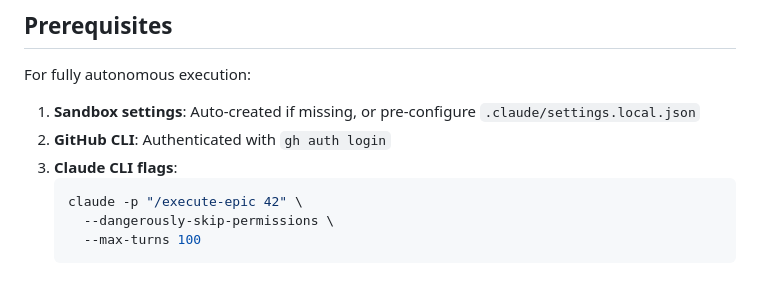
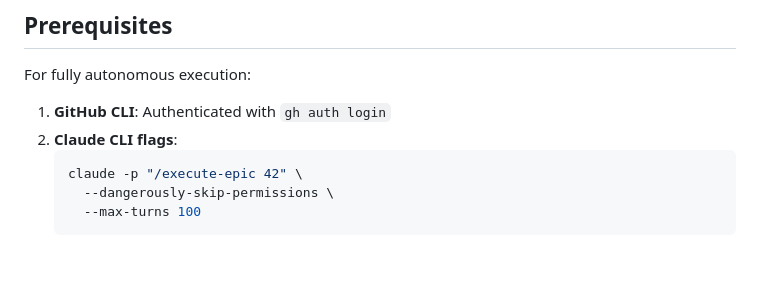
Before and after one commit to stickystyle/regent, a Markdown page: plugin/commands/execute-epic.md, the part around one of its changes. Rendered like a GitHub page.

````diff
--- a/plugin/commands/execute-epic.md
+++ b/plugin/commands/execute-epic.md
@@ -349,9 +290,8 @@ The command will automatically resume from Issue #{N}.
 
 For fully autonomous execution:
 
-1. **Sandbox settings**: Auto-created if missing, or pre-configure `.claude/settings.local.json`
-2. **GitHub CLI**: Authenticated with `gh auth login`
-3. **Claude CLI flags**:
+1. **GitHub CLI**: Authenticated with `gh auth login`
+2. **Claude CLI flags**:
    ```bash
    claude -p "/execute-epic 42" \
      --dangerously-skip-permissions \
````
Also changed, not shown: other parts of plugin/commands/execute-epic.md (+2 -61 lines).
